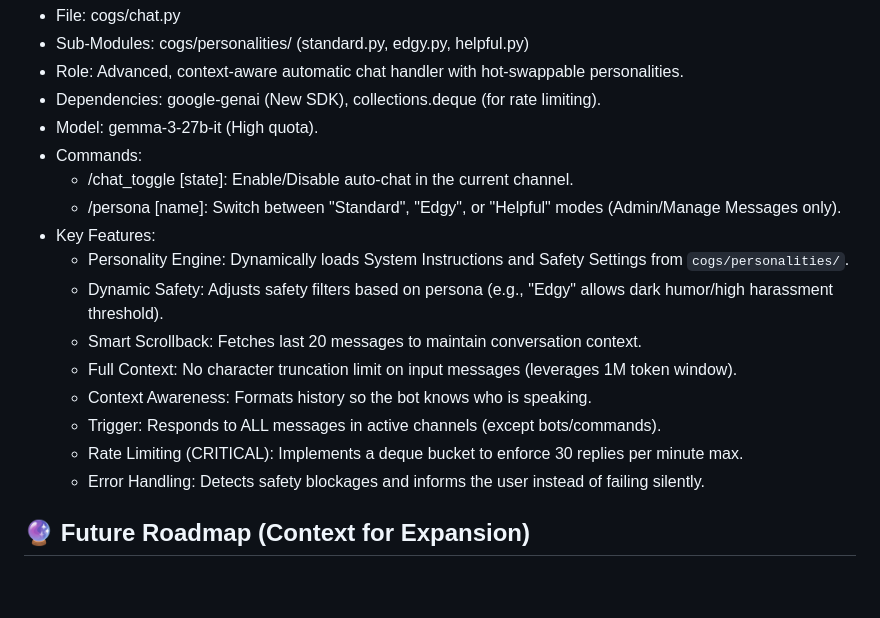
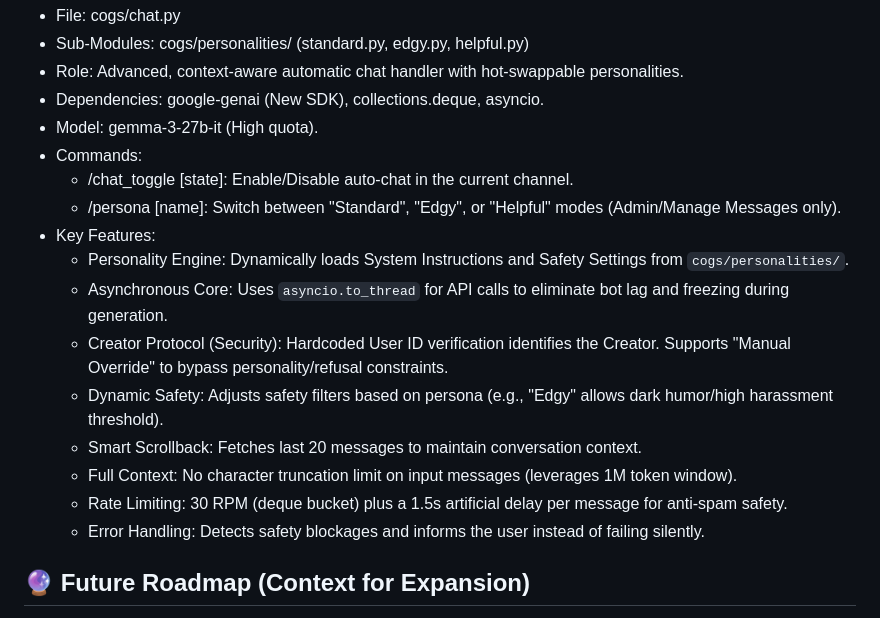
Before and after one commit to ShifoSan/SILK-Discord-Bot, a Markdown page: silk-bot/AGENTS.md, the part around the change. GitHub-like rendering; blank space fills up the shorter version.

Commit message:
Revise Chat Module dependencies and features
Updated dependencies and features for the Chat Module.

```diff
--- a/silk-bot/AGENTS.md
+++ b/silk-bot/AGENTS.md
@@ -91,19 +91,19 @@ S.I.L.K. is a modular Discord bot written in Python using discord.py. It is host
  * File: cogs/chat.py
  * Sub-Modules: cogs/personalities/ (standard.py, edgy.py, helpful.py)
  * Role: Advanced, context-aware automatic chat handler with hot-swappable personalities.
- * Dependencies: google-genai (New SDK), collections.deque (for rate limiting).
+ * Dependencies: google-genai (New SDK), collections.deque, asyncio.
  * Model: gemma-3-27b-it (High quota).
  * Commands:
    * /chat_toggle [state]: Enable/Disable auto-chat in the current channel.
    * /persona [name]: Switch between "Standard", "Edgy", or "Helpful" modes (Admin/Manage Messages only).
  * Key Features:
    * Personality Engine: Dynamically loads System Instructions and Safety Settings from `cogs/personalities/`.
+   * Asynchronous Core: Uses `asyncio.to_thread` for API calls to eliminate bot lag and freezing during generation.
+   * Creator Protocol (Security): Hardcoded User ID verification identifies the Creator. Supports "Manual Override" to bypass personality/refusal constraints.
    * Dynamic Safety: Adjusts safety filters based on persona (e.g., "Edgy" allows dark humor/high harassment threshold).
    * Smart Scrollback: Fetches last 20 messages to maintain conversation context.
    * Full Context: No character truncation limit on input messages (leverages 1M token window).
-   * Context Awareness: Formats history so the bot knows who is speaking.
-   * Trigger: Responds to ALL messages in active channels (except bots/commands).
-   * Rate Limiting (CRITICAL): Implements a deque bucket to enforce 30 replies per minute max.
+   * Rate Limiting: 30 RPM (deque bucket) plus a 1.5s artificial delay per message for anti-spam safety.
    * Error Handling: Detects safety blockages and informs the user instead of failing silently.
 ## 🔮 Future Roadmap (Context for Expansion)
 Currently Empty. S.I.L.K. is functionally complete.
```
